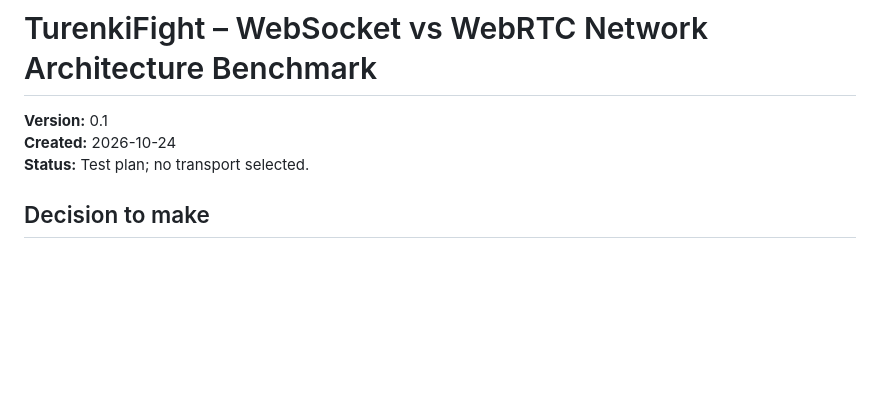
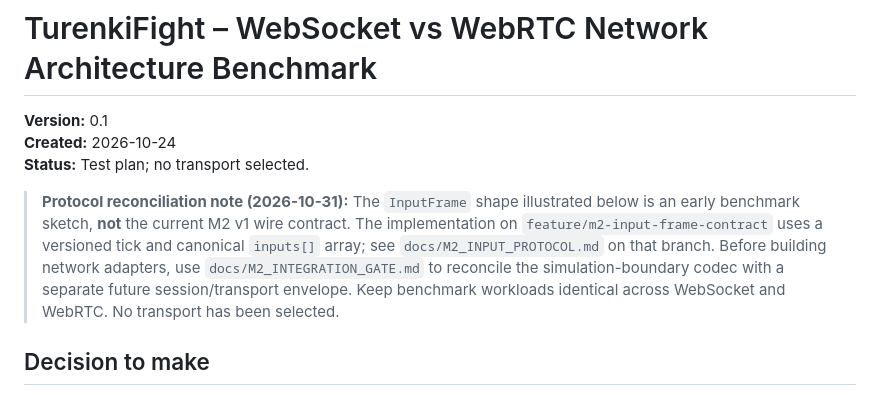
Before and after one commit to Trumppo/TurenkiFight, a Markdown page: docs/NETWORK_BENCHMARK_PLAN.md, the part around the change. Drawn GitHub-style; blank space fills up the shorter version.

Commit message:
docs: flag obsolete benchmark InputFrame sketch and canonical codec

```diff
--- a/docs/NETWORK_BENCHMARK_PLAN.md
+++ b/docs/NETWORK_BENCHMARK_PLAN.md
@@ -3,6 +3,8 @@
 **Version:** 0.1
 **Created:** 2026-10-24
 **Status:** Test plan; no transport selected.
+
+> **Protocol reconciliation note (2026-10-31):** The `InputFrame` shape illustrated below is an early benchmark sketch, **not** the current M2 v1 wire contract. The implementation on `feature/m2-input-frame-contract` uses a versioned tick and canonical `inputs[]` array; see `docs/M2_INPUT_PROTOCOL.md` on that branch. Before building network adapters, use `docs/M2_INTEGRATION_GATE.md` to reconcile the simulation-boundary codec with a separate future session/transport envelope. Keep benchmark workloads identical across WebSocket and WebRTC. No transport has been selected.
 
 ## Decision to make
 
```
